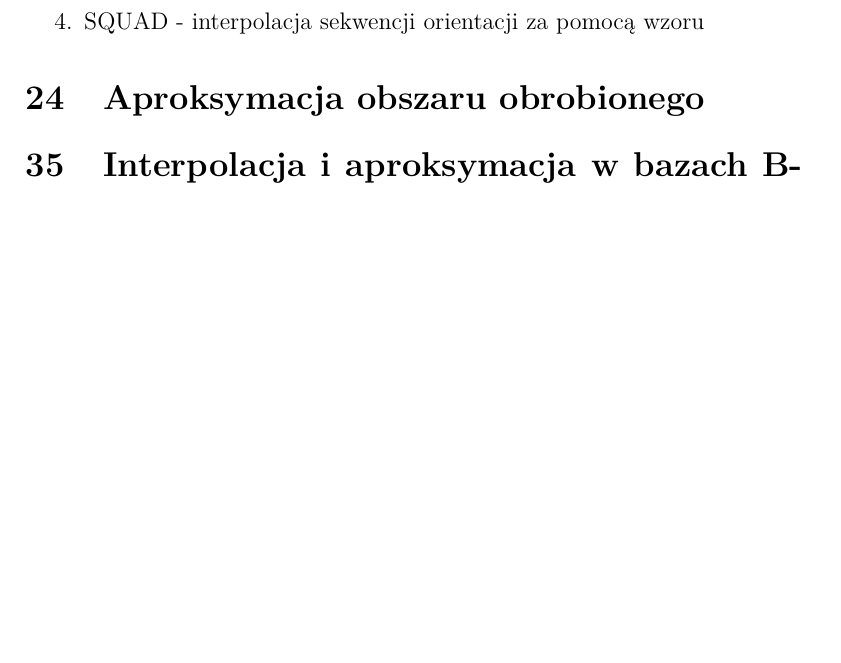
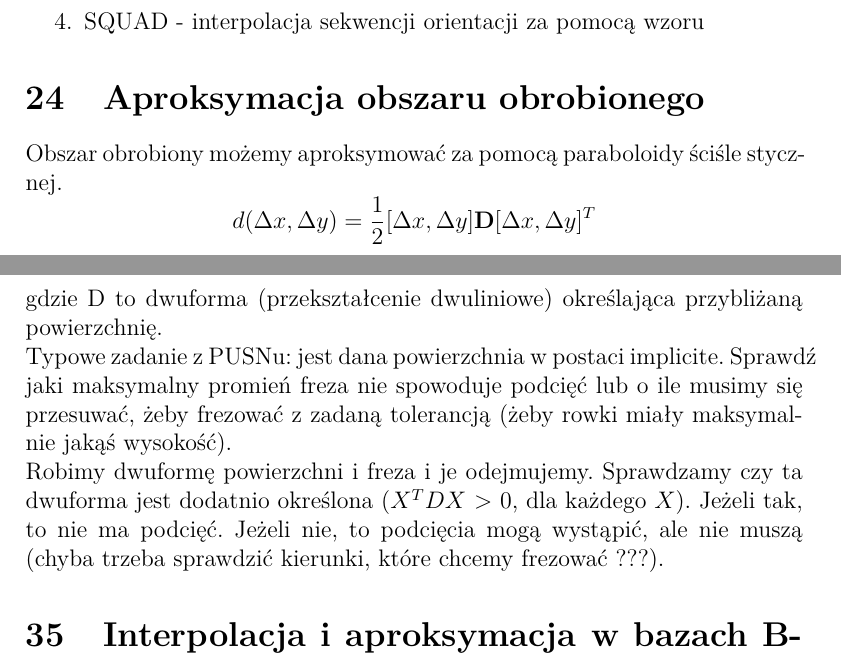
Before and after one commit to leszczynskim/MagisterkaObrona, a LaTeX document (MagisterkaObrona.tex): part of page 3 of 6 before the commit and two parts of pages 3 and 4 of 6 after it, the two joined at a grey line, cut so that both start at the same text, the shorter picture padded with empty space. Compiled offline with pdfLaTeX.

Commit message:
aproksymacja obszaru obrobionego

```diff
--- a/MagisterkaObrona.tex
+++ b/MagisterkaObrona.tex
@@ -55,6 +55,11 @@ They are much more complex. There are two interesting properties that are not pa
 \end{enumerate}
 
 \section{Aproksymacja obszaru obrobionego}
+Obszar obrobiony możemy aproksymować za pomocą paraboloidy ściśle stycznej.
+$$d(\Delta x, \Delta y) = \frac{1}{2} [\Delta x, \Delta y] \textbf{D}  [\Delta x, \Delta y]^{T}$$
+gdzie D to dwuforma (przekształcenie dwuliniowe) określająca przybliżaną powierzchnię.\\
+Typowe zadanie z PUSNu: jest dana powierzchnia w postaci implicite. Sprawdź jaki maksymalny promień freza nie spowoduje podcięć lub o ile musimy się przesuwać, żeby frezować z zadaną tolerancją (żeby rowki miały maksymalnie jakąś wysokość).\\
+Robimy dwuformę powierzchni i freza i je odejmujemy. Sprawdzamy czy ta dwuforma jest dodatnio określona ($X^{T}DX$ > 0, dla każdego $X$). Jeżeli tak, to nie ma podcięć. Jeżeli nie, to podcięcia mogą wystąpić, ale nie muszą (chyba trzeba sprawdzić kierunki, które chcemy frezować ???).
 
 \setcounter{section}{34}
 \section{Interpolacja i aproksymacja w bazach B-spline}
```
